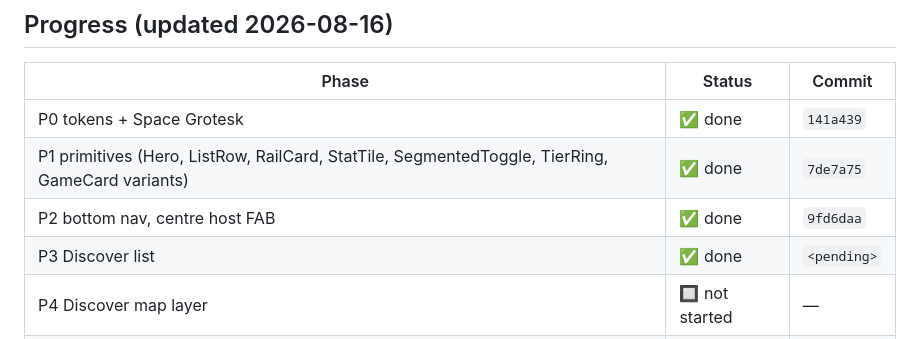
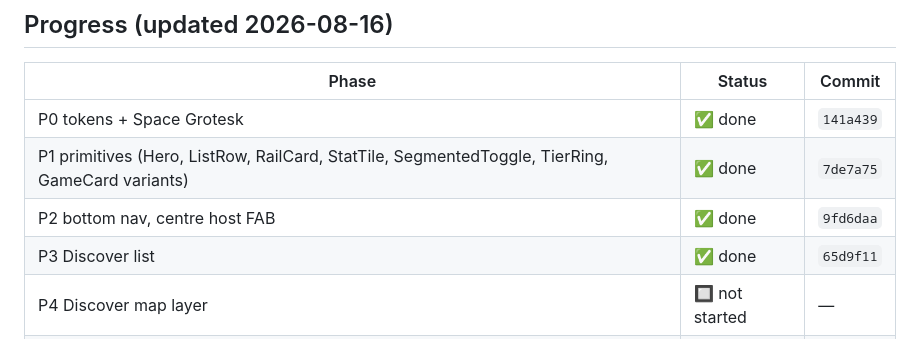
Before and after one commit to smashioapp/smashio-app, a Markdown page: docs/v2-design-plan.md, the part around the change. GitHub-like rendering.

Commit message:
v2: record P3 commit hash in plan doc

```diff
--- a/docs/v2-design-plan.md
+++ b/docs/v2-design-plan.md
@@ -9,7 +9,7 @@ Status: **approved 2026-08-16**, implementing straight onto `main` in incrementa
 | P0 tokens + Space Grotesk | ✅ done | `141a439` |
 | P1 primitives (Hero, ListRow, RailCard, StatTile, SegmentedToggle, TierRing, GameCard variants) | ✅ done | `7de7a75` |
 | P2 bottom nav, centre host FAB | ✅ done | `9fd6daa` |
-| P3 Discover list | ✅ done | `<pending>` |
+| P3 Discover list | ✅ done | `65d9f11` |
 | P4 Discover map layer | 🔲 not started | — |
 | P5 Game Detail | 🔲 not started | — |
 | P6 My Games agenda + past screen | 🔲 not started | — |
```
